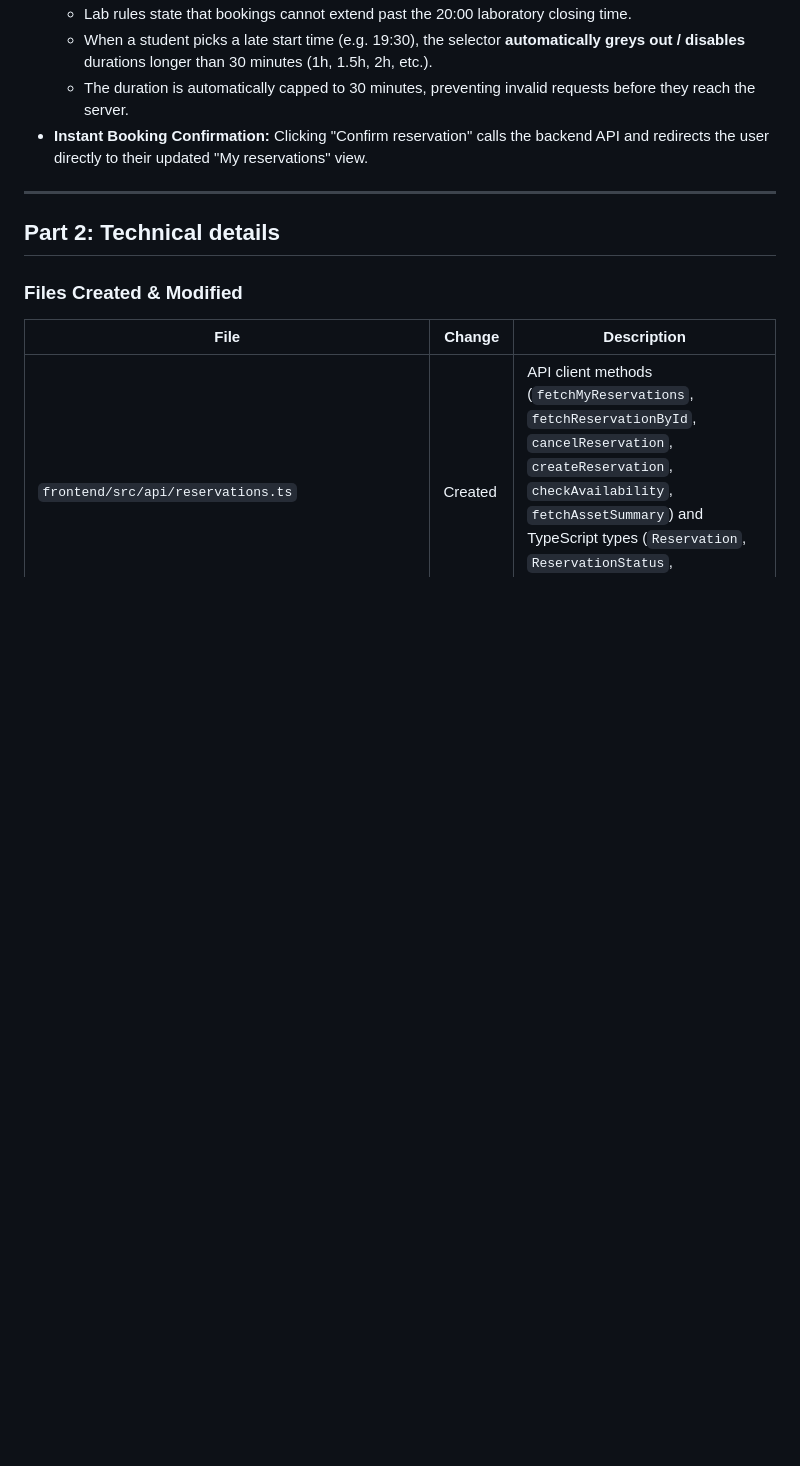
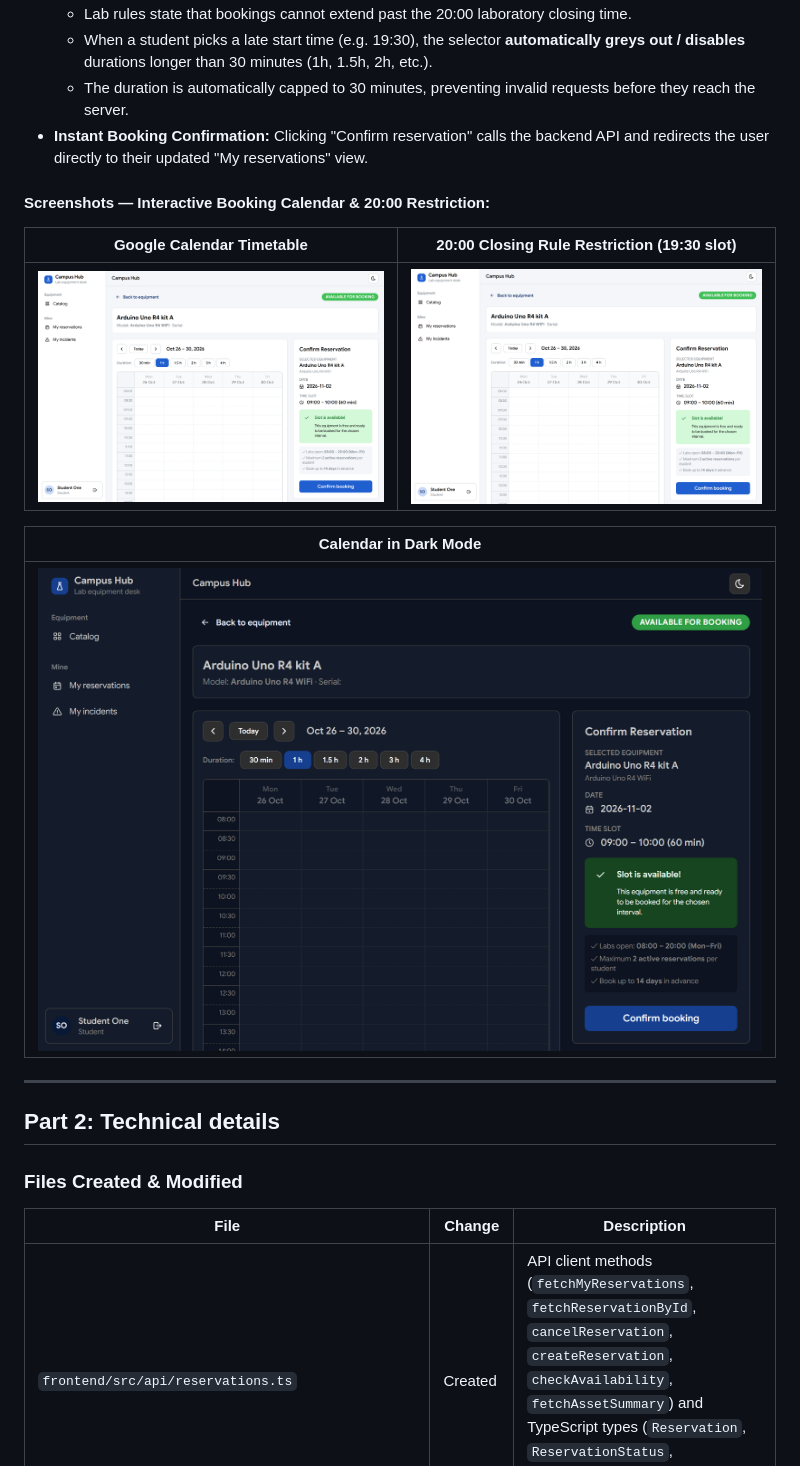
Before and after one commit to FundamenteleInginerieiSoftware/campus-hub, a Markdown page: documentation/Murariu_Calin/08-frontend-reservations-and-booking.md, the part around one of its changes. GitHub-like rendering; pictures changed too: docs/screenshots/04-calendar-booking-week.png (added), docs/screenshots/05-closing-rule-1930.png (added), docs/screenshots/06-calendar-booking-dark.png (added); blank space fills up the shorter version.

Commit message:
docs(screenshots): add UI screenshots for reservations dashboard and booking calendar

```diff
--- a/documentation/Murariu_Calin/08-frontend-reservations-and-booking.md
+++ b/documentation/Murariu_Calin/08-frontend-reservations-and-booking.md
@@ -29,6 +34,16 @@ Instead of typing abstract date-time strings into text inputs, students interact
   - When a student picks a late start time (e.g. 19:30), the selector **automatically greys out / disables** durations longer than 30 minutes (1h, 1.5h, 2h, etc.).
   - The duration is automatically capped to 30 minutes, preventing invalid requests before they reach the server.
 - **Instant Booking Confirmation:** Clicking "Confirm reservation" calls the backend API and redirects the user directly to their updated "My reservations" view.
+
+#### Screenshots — Interactive Booking Calendar & 20:00 Restriction:
+| Google Calendar Timetable | 20:00 Closing Rule Restriction (19:30 slot) |
+|---|---|
+| ![Booking Calendar Week](../../docs/screenshots/04-calendar-booking-week.png) | ![Closing Rule 19:30](../../docs/screenshots/05-closing-rule-1930.png) |
+
+| Calendar in Dark Mode |
+|---|
+| ![Calendar Dark](../../docs/screenshots/06-calendar-booking-dark.png) |
+
 
 ---
 
```
Also changed, not shown: other parts of documentation/Murariu_Calin/08-frontend-reservations-and-booking.md (+5 -0 lines), docs/screenshots/01-my-reservations-light.png (added), docs/screenshots/02-my-reservations-dark.png (added).
